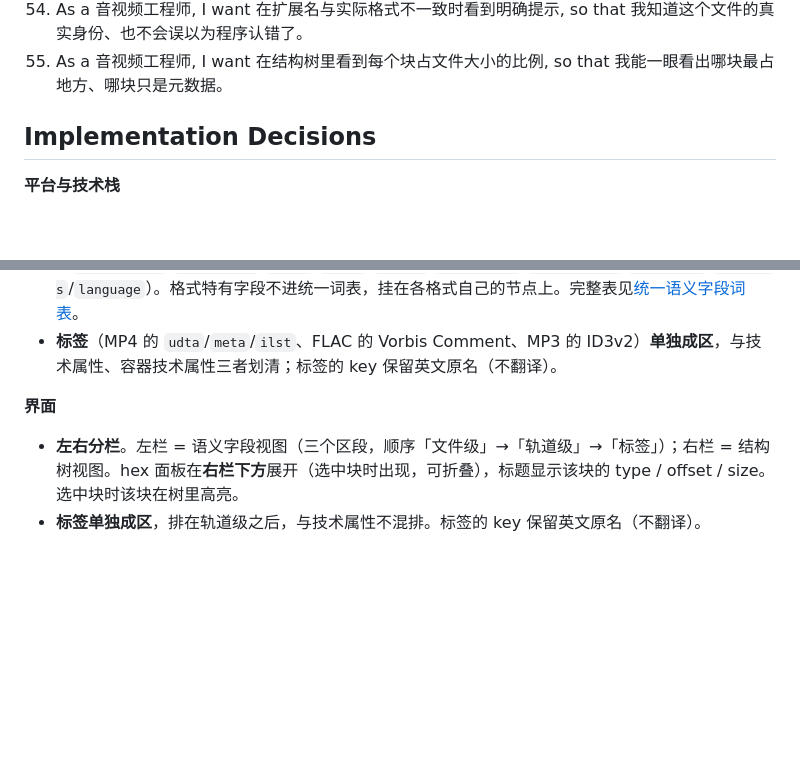
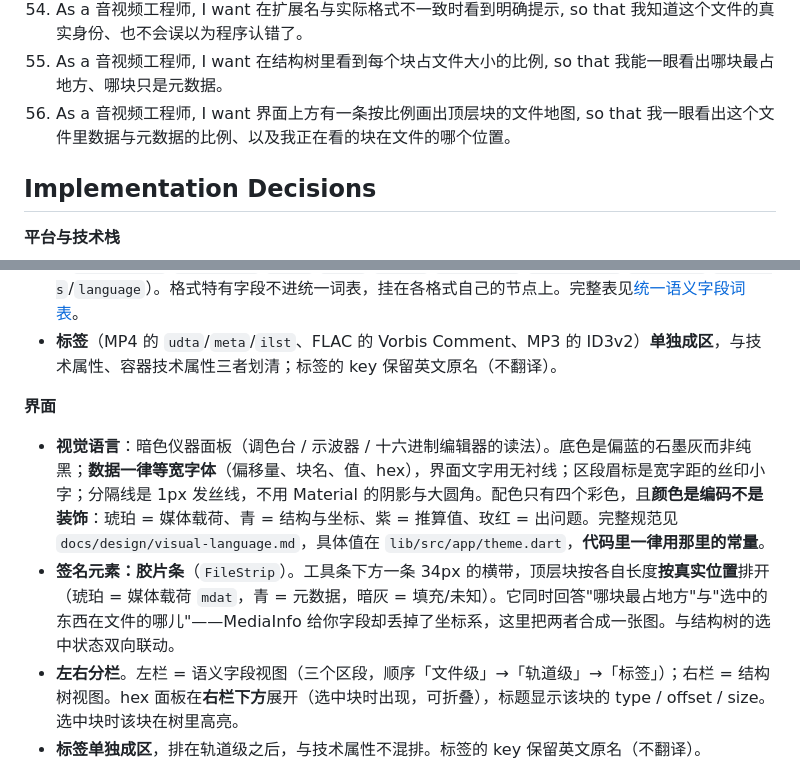
Before and after one commit to XiHanShui/media_info, a Markdown page: .scratch/media-info-mvp/spec.md, 2 parts joined by grey strips. Rendered like a GitHub page; blank space fills up the shorter version.

Commit message:
docs: record visual language and filmstrip in spec, map and AGENTS

```diff
--- a/.scratch/media-info-mvp/spec.md
+++ b/.scratch/media-info-mvp/spec.md
@@ -118,6 +118,7 @@ MVP 覆盖的格式：WAV、AIFF、FLAC、MP3（音频方向）与 MP4/MOV、MKV
 53. As a 音视频工程师, I want 应用按文件内容判定格式而不是信扩展名, so that 一个后缀写错但内容是 MP4 的文件也能正确解析。
 54. As a 音视频工程师, I want 在扩展名与实际格式不一致时看到明确提示, so that 我知道这个文件的真实身份、也不会误以为程序认错了。
 55. As a 音视频工程师, I want 在结构树里看到每个块占文件大小的比例, so that 我能一眼看出哪块最占地方、哪块只是元数据。
+56. As a 音视频工程师, I want 界面上方有一条按比例画出顶层块的文件地图, so that 我一眼看出这个文件里数据与元数据的比例、以及我正在看的块在文件的哪个位置。
 
 ## Implementation Decisions
 
@@ -151,6 +152,8 @@ MVP 覆盖的格式：WAV、AIFF、FLAC、MP3（音频方向）与 MP4/MOV、MKV
 
 **界面**
 
+- **视觉语言**：暗色仪器面板（调色台 / 示波器 / 十六进制编辑器的读法）。底色是偏蓝的石墨灰而非纯黑；**数据一律等宽字体**（偏移量、块名、值、hex），界面文字用无衬线；区段眉标是宽字距的丝印小字；分隔线是 1px 发丝线，不用 Material 的阴影与大圆角。配色只有四个彩色，且**颜色是编码不是装饰**：琥珀 = 媒体载荷、青 = 结构与坐标、紫 = 推算值、玫红 = 出问题。完整规范见 `docs/design/visual-language.md`，具体值在 `lib/src/app/theme.dart`，**代码里一律用那里的常量**。
+- **签名元素：胶片条**（`FileStrip`）。工具条下方一条 34px 的横带，顶层块按各自长度**按真实位置**排开（琥珀 = 媒体载荷 `mdat`，青 = 元数据，暗灰 = 填充/未知）。它同时回答"哪块最占地方"与"选中的东西在文件的哪儿"——MediaInfo 给你字段却丢掉了坐标系，这里把两者合成一张图。与结构树的选中状态双向联动。
 - **左右分栏**。左栏 = 语义字段视图（三个区段，顺序「文件级」→「轨道级」→「标签」）；右栏 = 结构树视图。hex 面板在**右栏下方**展开（选中块时出现，可折叠），标题显示该块的 type / offset / size。选中块时该块在树里高亮。
 - **标签单独成区**，排在轨道级之后，与技术属性不混排。标签的 key 保留英文原名（不翻译）。
 - 选中块时显示该块的原始 hex + ASCII 侧栏。
```
Also changed, not shown: .scratch/media-info-mvp/map.md (+1 -0 lines), AGENTS.md (+4 -2 lines).
